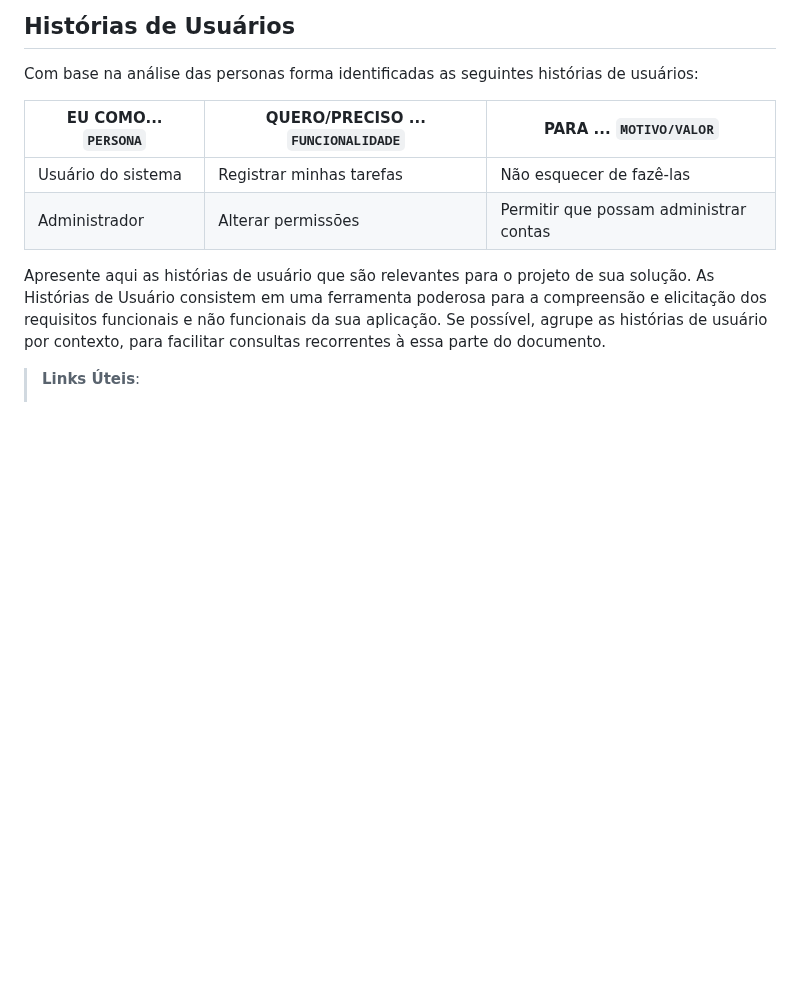
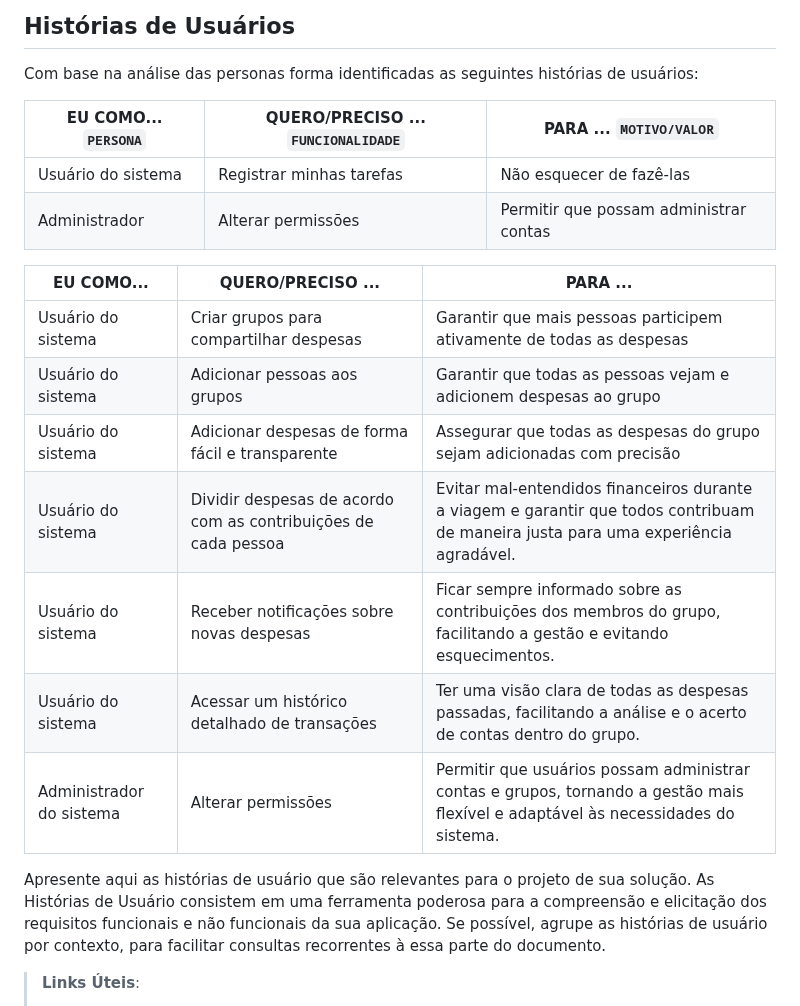
Before and after one commit to ICEI-PUC-Minas-PMV-SI/pmv-si-2024-1-pe6-t1-g3-gestao-de-despesas, a Markdown page: docs/contexto.md, the part around the change. Rendered like a GitHub page; blank space fills up the shorter version.

Commit message:
Adicionado Histórias de Usuários

```diff
--- a/docs/contexto.md
+++ b/docs/contexto.md
@@ -72,6 +72,17 @@ Com base na análise das personas forma identificadas as seguintes histórias de
 |--------------------|------------------------------------|----------------------------------------|
 |Usuário do sistema  | Registrar minhas tarefas           | Não esquecer de fazê-las               |
 |Administrador       | Alterar permissões                 | Permitir que possam administrar contas |
+
+| EU COMO...                                      | QUERO/PRECISO ...                               | PARA ...                                           |
+|--------------------------------------------------|------------------------------------|----------------------------------------|
+| Usuário do sistema | Criar grupos para compartilhar despesas | Garantir que mais pessoas participem ativamente de todas as despesas |
+| Usuário do sistema | Adicionar pessoas aos grupos | Garantir que todas as pessoas vejam e adicionem despesas ao grupo |
+| Usuário do sistema | Adicionar despesas de forma fácil e transparente | Assegurar que todas as despesas do grupo sejam adicionadas com precisão |
+| Usuário do sistema | Dividir despesas de acordo com as contribuições de cada pessoa | Evitar mal-entendidos financeiros durante a viagem e garantir que todos contribuam de maneira justa para uma experiência agradável. |
+| Usuário do sistema | Receber notificações sobre novas despesas | Ficar sempre informado sobre as contribuições dos membros do grupo, facilitando a gestão e evitando esquecimentos. |
+| Usuário do sistema | Acessar um histórico detalhado de transações | Ter uma visão clara de todas as despesas passadas, facilitando a análise e o acerto de contas dentro do grupo. |
+| Administrador do sistema | Alterar permissões                       | Permitir que usuários possam administrar contas e grupos, tornando a gestão mais flexível e adaptável às necessidades do sistema. |
+
 
 Apresente aqui as histórias de usuário que são relevantes para o projeto de sua solução. As Histórias de Usuário consistem em uma ferramenta poderosa para a compreensão e elicitação dos requisitos funcionais e não funcionais da sua aplicação. Se possível, agrupe as histórias de usuário por contexto, para facilitar consultas recorrentes à essa parte do documento.
 
```
